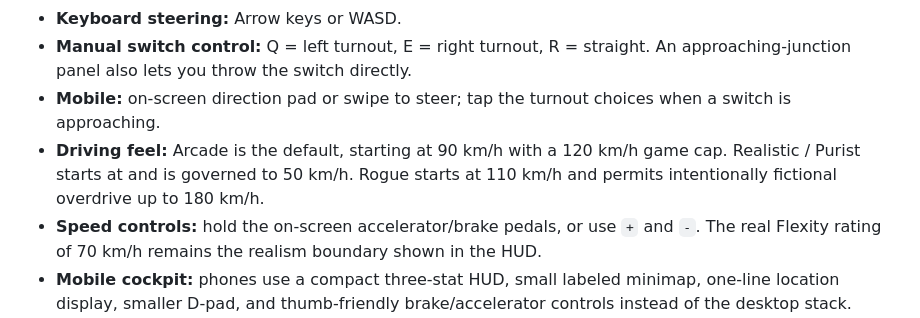
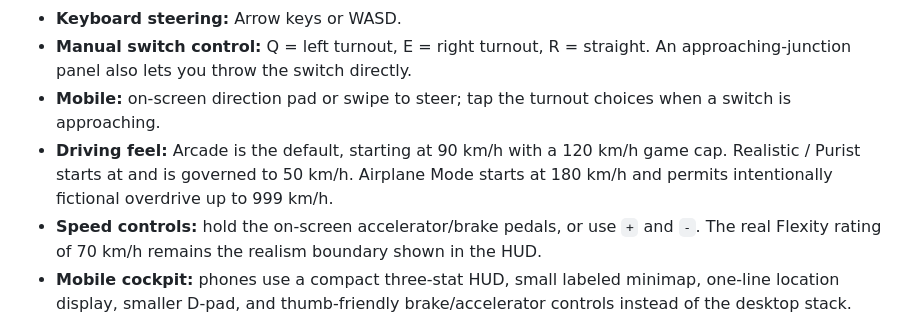
Before and after one commit to agilesyndrome/snakettc, a Markdown page: README.md, the part around the change. GitHub-like rendering.

Commit message:
Document 999 km/h Airplane Mode

```diff
--- a/README.md
+++ b/README.md
@@ -12,7 +12,7 @@ Choose **Free Play** or **Route Missions** before departing.
 - **Keyboard steering:** Arrow keys or WASD.
 - **Manual switch control:** Q = left turnout, E = right turnout, R = straight. An approaching-junction panel also lets you throw the switch directly.
 - **Mobile:** on-screen direction pad or swipe to steer; tap the turnout choices when a switch is approaching.
-- **Driving feel:** Arcade is the default, starting at 90 km/h with a 120 km/h game cap. Realistic / Purist starts at and is governed to 50 km/h. Rogue starts at 110 km/h and permits intentionally fictional overdrive up to 180 km/h.
+- **Driving feel:** Arcade is the default, starting at 90 km/h with a 120 km/h game cap. Realistic / Purist starts at and is governed to 50 km/h. Airplane Mode starts at 180 km/h and permits intentionally fictional overdrive up to 999 km/h.
 - **Speed controls:** hold the on-screen accelerator/brake pedals, or use `+` and `-`. The real Flexity rating of 70 km/h remains the realism boundary shown in the HUD.
 - **Mobile cockpit:** phones use a compact three-stat HUD, small labeled minimap, one-line location display, smaller D-pad, and thumb-friendly brake/accelerator controls instead of the desktop stack.
 - **Pause:** Space, P, or the centre touch button.
```
